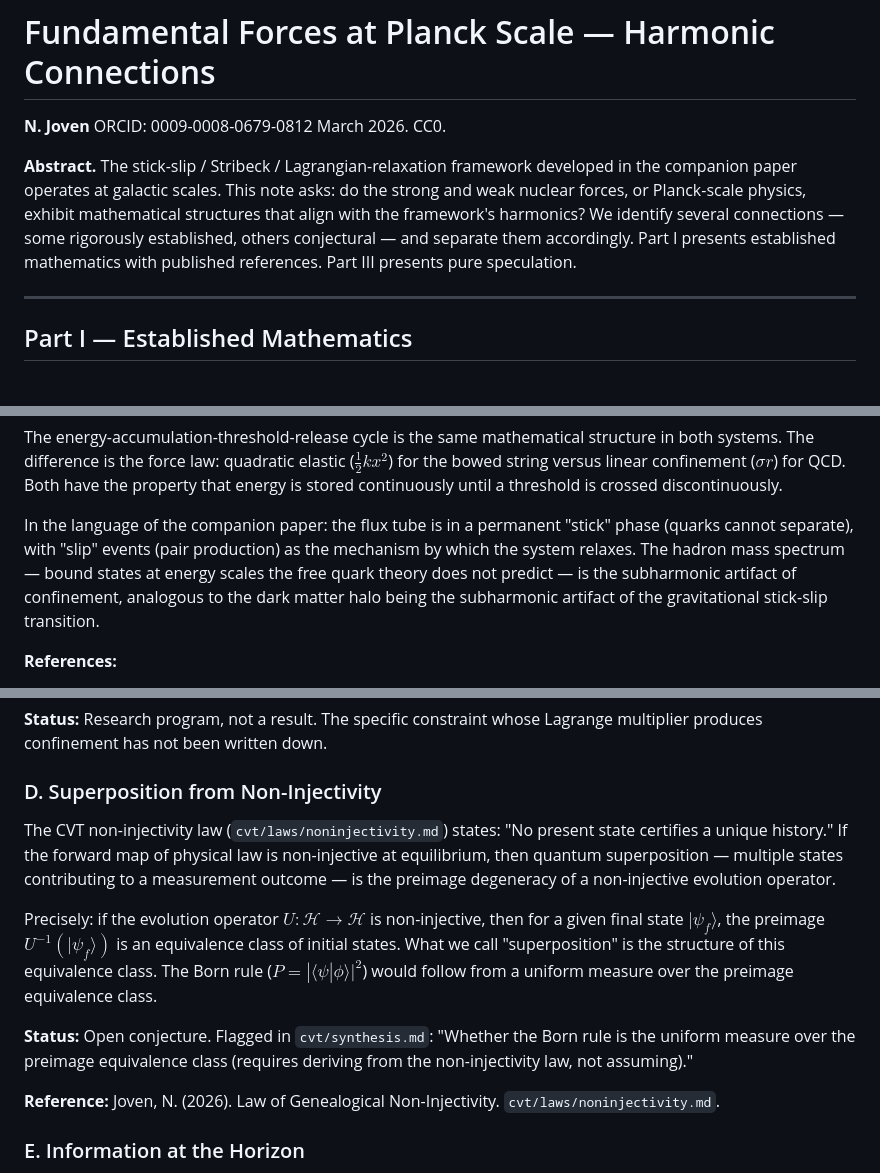
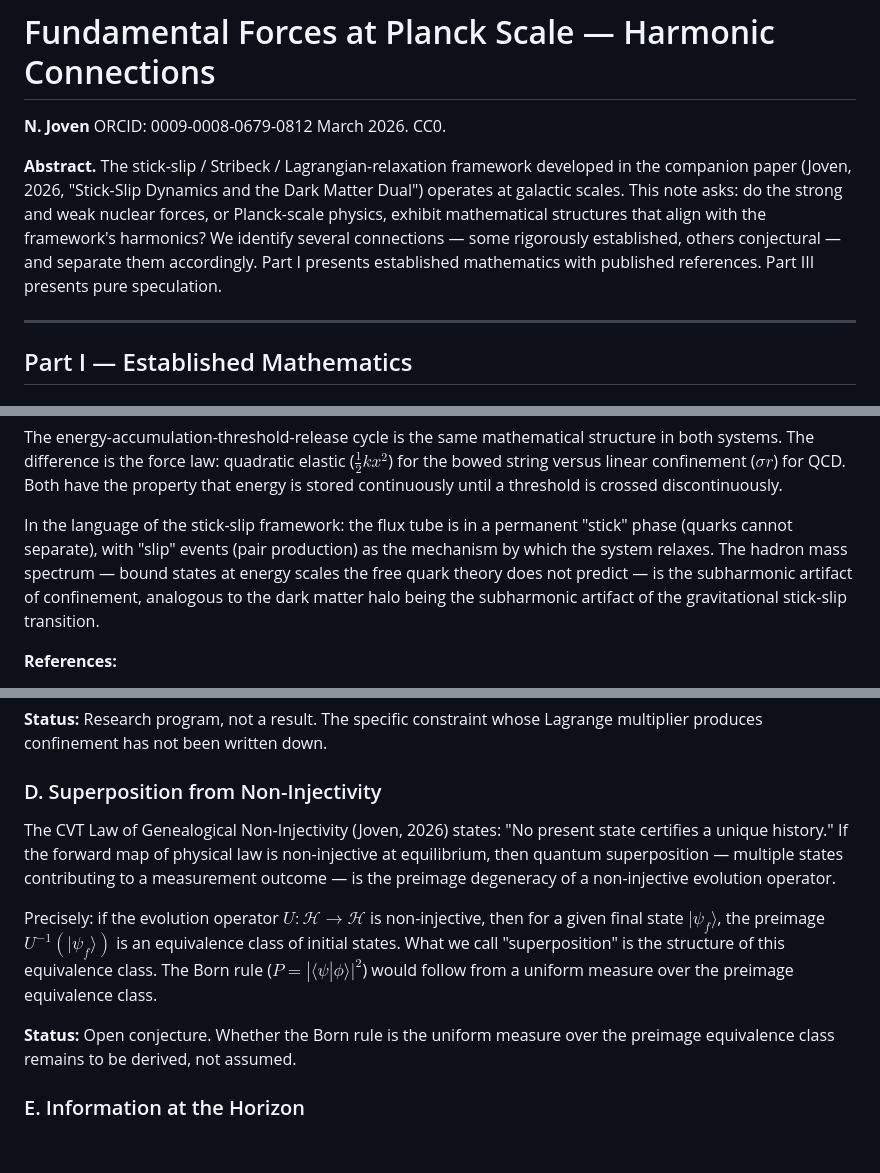
Before and after one commit to nickjoven/intersections, a Markdown page: fundamental_forces_planck_scale.md, 3 parts joined by grey strips. Rendered like a GitHub page; blank space fills up the shorter version.

Commit message:
Claude/notify site workflow (#15)
* Add workflow to trigger site rebuild on notebook/doc changes

Sends repository_dispatch to proslambenomenos-site when .ipynb,
.md, .html, or docs/** files change on main. Requires
SITE_DISPATCH_TOKEN secret with repo scope.

Co-Authored-By: Claude Opus 4.6 (1M context) <noreply@anthropic.com>

* Fix notebook errors, restructure stick-slip paper for standalone legibility

Notebooks:
- dispersion_rolling.ipynb: fix Circle(c='gray') → color='gray' (In[3])
- cone_topology.ipynb: add scipy.special.jv import, replace jn_zeros
  with brentq-based jv_zeros for non-integer Bessel orders (scipy 1.17
  no longer accepts float orders in jn_zeros)

Paper (joven_stick_slip_dark_matter.md):
- Restructure for standalone readability (physicist or LLM via MCP)
- Add retrieval-friendly Summary section (claim, mechanism, predictions)
- Consistently acknowledge both entry paths (slow velocity AND high
  pressure) throughout — §2 now maps both Stribeck branches from start
- Cut underdeveloped sections (DAMA, Clockwork, three-body caveat)
- Remove GitHub repo/PR references; use proper citations
- Remove research-log self-corrections from prose
- ~40% reduction in word count; all mathematical content preserved

Co-Authored-By: Claude Opus 4.6 (1M context) <noreply@anthropic.com>

* Clean up references in fundamental_forces_planck_scale.md

Replace vague "companion paper" references with explicit titles.
Remove file-path references to CVT internal docs. Minor wording
fixes for standalone readability.

Co-Authored-By: Claude Opus 4.6 (1M context) <noreply@anthropic.com>

---------

Co-authored-by: Claude Opus 4.6 (1M context) <noreply@anthropic.com>

```diff
--- a/fundamental_forces_planck_scale.md
+++ b/fundamental_forces_planck_scale.md
@@ -4,7 +4,7 @@
 ORCID: 0009-0008-0679-0812
 March 2026. CC0.
 
-**Abstract.** The stick-slip / Stribeck / Lagrangian-relaxation framework developed in the companion paper operates at galactic scales. This note asks: do the strong and weak nuclear forces, or Planck-scale physics, exhibit mathematical structures that align with the framework's harmonics? We identify several connections — some rigorously established, others conjectural — and separate them accordingly. Part I presents established mathematics with published references. Part III presents pure speculation.
+**Abstract.** The stick-slip / Stribeck / Lagrangian-relaxation framework developed in the companion paper (Joven, 2026, "Stick-Slip Dynamics and the Dark Matter Dual") operates at galactic scales. This note asks: do the strong and weak nuclear forces, or Planck-scale physics, exhibit mathematical structures that align with the framework's harmonics? We identify several connections — some rigorously established, others conjectural — and separate them accordingly. Part I presents established mathematics with published references. Part III presents pure speculation.
 
 ---
 
@@ -76,7 +76,7 @@ This is mechanically identical to stick-slip oscillation in a bowed string:
 
 The energy-accumulation-threshold-release cycle is the same mathematical structure in both systems. The difference is the force law: quadratic elastic ($\frac{1}{2}kx^2$) for the bowed string versus linear confinement ($\sigma r$) for QCD. Both have the property that energy is stored continuously until a threshold is crossed discontinuously.
 
-In the language of the companion paper: the flux tube is in a permanent "stick" phase (quarks cannot separate), with "slip" events (pair production) as the mechanism by which the system relaxes. The hadron mass spectrum — bound states at energy scales the free quark theory does not predict — is the subharmonic artifact of confinement, analogous to the dark matter halo being the subharmonic artifact of the gravitational stick-slip transition.
+In the language of the stick-slip framework: the flux tube is in a permanent "stick" phase (quarks cannot separate), with "slip" events (pair production) as the mechanism by which the system relaxes. The hadron mass spectrum — bound states at energy scales the free quark theory does not predict — is the subharmonic artifact of confinement, analogous to the dark matter halo being the subharmonic artifact of the gravitational stick-slip transition.
 
 **References:**
 - Wilson, K. G. (1974). Confinement of quarks. *Phys. Rev. D*, 10, 2445.
@@ -264,13 +264,11 @@ The specific constraint has not been identified. Candidates include:
 
 ### D. Superposition from Non-Injectivity
 
-The CVT non-injectivity law (`cvt/laws/noninjectivity.md`) states: "No present state certifies a unique history." If the forward map of physical law is non-injective at equilibrium, then quantum superposition — multiple states contributing to a measurement outcome — is the preimage degeneracy of a non-injective evolution operator.
+The CVT Law of Genealogical Non-Injectivity (Joven, 2026) states: "No present state certifies a unique history." If the forward map of physical law is non-injective at equilibrium, then quantum superposition — multiple states contributing to a measurement outcome — is the preimage degeneracy of a non-injective evolution operator.
 
 Precisely: if the evolution operator $U: \mathcal{H} \to \mathcal{H}$ is non-injective, then for a given final state $|\psi_f\rangle$, the preimage $U^{-1}(|\psi_f\rangle)$ is an equivalence class of initial states. What we call "superposition" is the structure of this equivalence class. The Born rule ($P = |\langle\psi|\phi\rangle|^2$) would follow from a uniform measure over the preimage equivalence class.
 
-**Status:** Open conjecture. Flagged in `cvt/synthesis.md`: "Whether the Born rule is the uniform measure over the preimage equivalence class (requires deriving from the non-injectivity law, not assuming)."
-
-**Reference:** Joven, N. (2026). Law of Genealogical Non-Injectivity. `cvt/laws/noninjectivity.md`.
+**Status:** Open conjecture. Whether the Born rule is the uniform measure over the preimage equivalence class remains to be derived, not assumed.
 
 ### E. Information at the Horizon
 
```
Also changed, not shown: other parts of fundamental_forces_planck_scale.md (+1 -1 lines).
